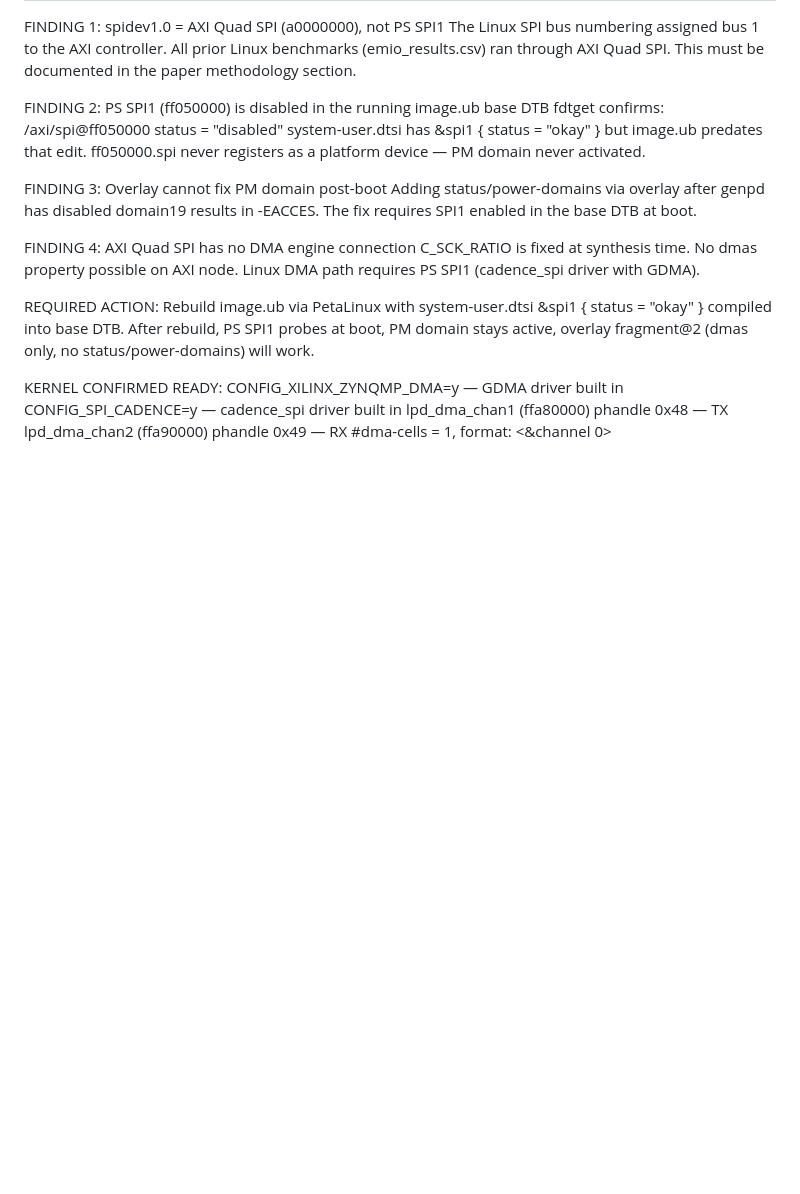
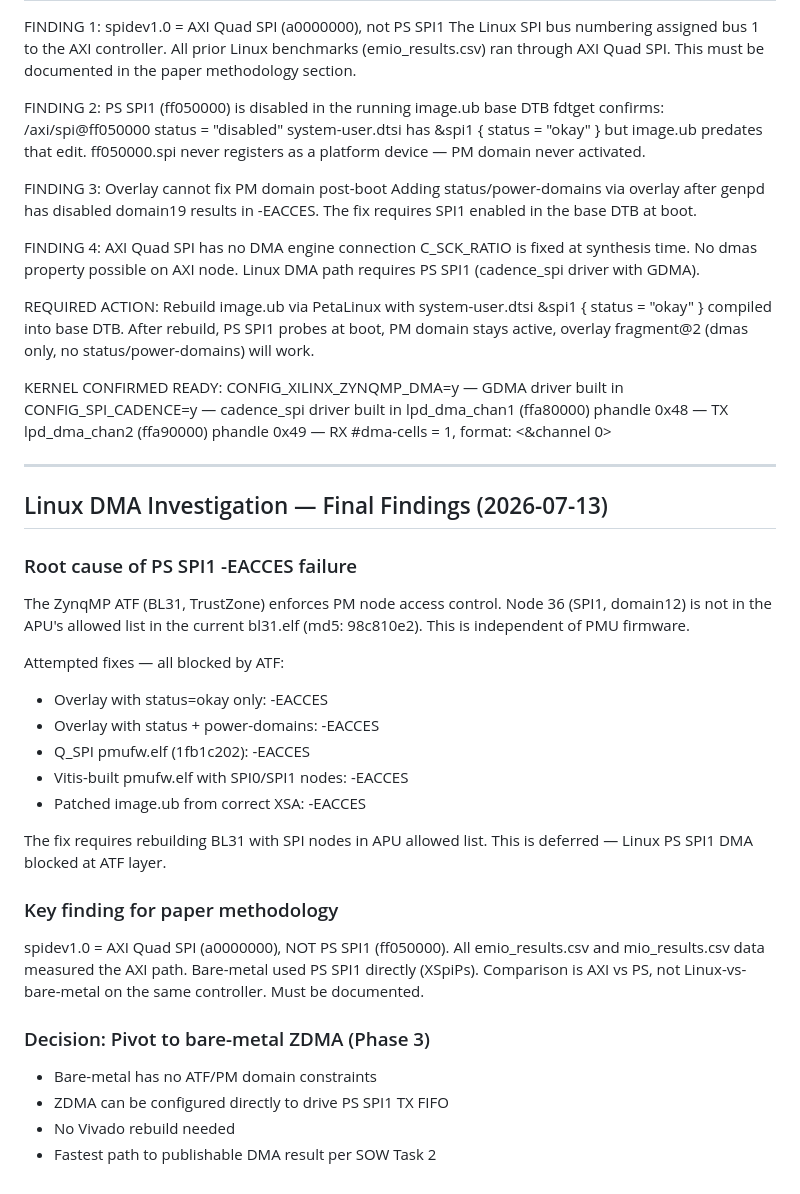
Before and after one commit to jbc0510/spi-soc-research, a Markdown page: dma/DESIGN_NOTES.md, the part around the change. Rendered like a GitHub page; blank space fills up the shorter version.

Commit message:
dma: document Linux DMA investigation — ATF blocks PS SPI1, pivot to BM ZDMA

```diff
--- a/dma/DESIGN_NOTES.md
+++ b/dma/DESIGN_NOTES.md
@@ -238,3 +238,34 @@ KERNEL CONFIRMED READY:
   lpd_dma_chan1 (ffa80000) phandle 0x48 — TX
   lpd_dma_chan2 (ffa90000) phandle 0x49 — RX
   #dma-cells = 1, format: <&channel 0>
+
+---
+
+## Linux DMA Investigation — Final Findings (2026-07-13)
+
+### Root cause of PS SPI1 -EACCES failure
+The ZynqMP ATF (BL31, TrustZone) enforces PM node access control.
+Node 36 (SPI1, domain12) is not in the APU's allowed list in the
+current bl31.elf (md5: 98c810e2). This is independent of PMU firmware.
+
+Attempted fixes — all blocked by ATF:
+- Overlay with status=okay only: -EACCES
+- Overlay with status + power-domains: -EACCES
+- Q_SPI pmufw.elf (1fb1c202): -EACCES
+- Vitis-built pmufw.elf with SPI0/SPI1 nodes: -EACCES
+- Patched image.ub from correct XSA: -EACCES
+
+The fix requires rebuilding BL31 with SPI nodes in APU allowed list.
+This is deferred — Linux PS SPI1 DMA blocked at ATF layer.
+
+### Key finding for paper methodology
+spidev1.0 = AXI Quad SPI (a0000000), NOT PS SPI1 (ff050000).
+All emio_results.csv and mio_results.csv data measured the AXI path.
+Bare-metal used PS SPI1 directly (XSpiPs). Comparison is AXI vs PS,
+not Linux-vs-bare-metal on the same controller. Must be documented.
+
+### Decision: Pivot to bare-metal ZDMA (Phase 3)
+- Bare-metal has no ATF/PM domain constraints
+- ZDMA can be configured directly to drive PS SPI1 TX FIFO
+- No Vivado rebuild needed
+- Fastest path to publishable DMA result per SOW Task 2
```
